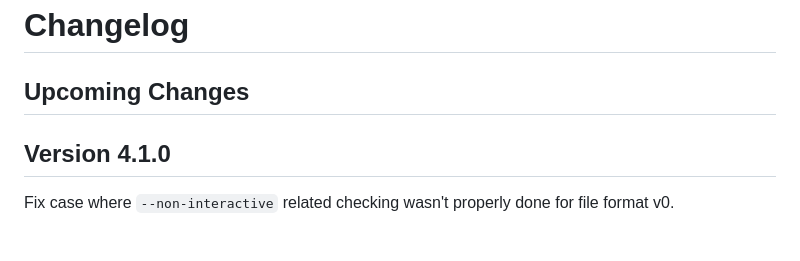
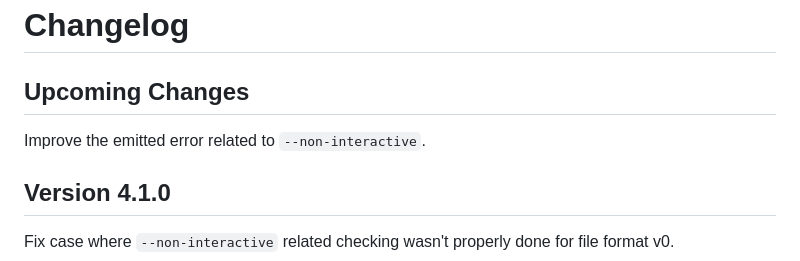
Before and after one commit to Stephen-Seo/SimpleArchiver, a Markdown page: Changelog.md, the part around the change. GitHub-like rendering; blank space fills up the shorter version.

```diff
--- a/Changelog.md
+++ b/Changelog.md
@@ -1,6 +1,8 @@
 # Changelog
 
 ## Upcoming Changes
+
+Improve the emitted error related to `--non-interactive`.
 
 ## Version 4.1.0
 
```
